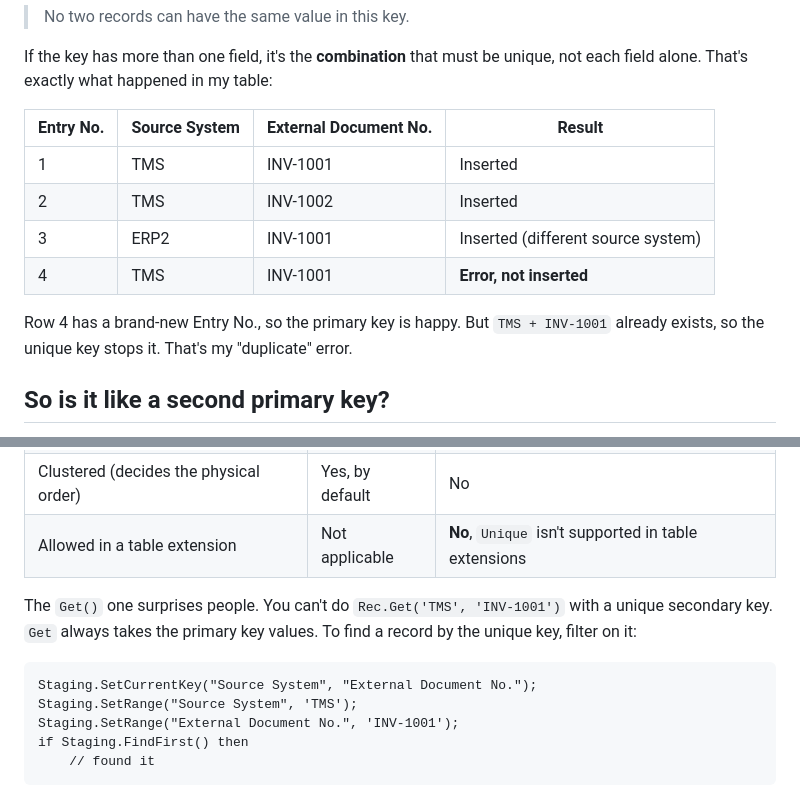
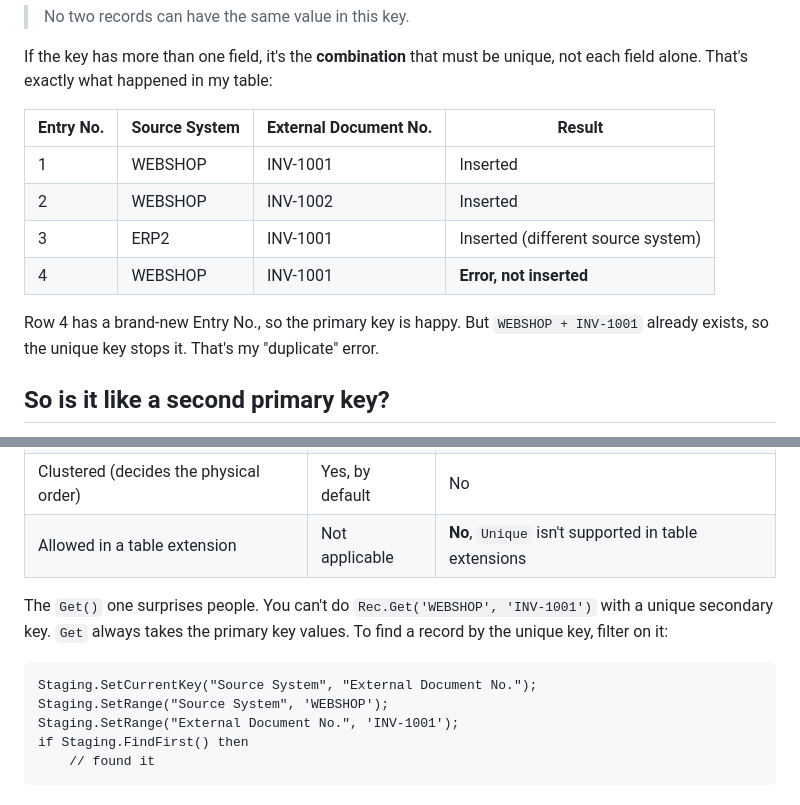
Before and after one commit to anilkcs001/anilkcs001.github.io, a Markdown page: posts/2026-11-11-unique-secondary-keys-in-al.md, 2 parts joined by grey strips. Rendered like a GitHub page.

Commit message:
Unique key post: use WEBSHOP as the example source system
Co-Authored-By: Claude Opus 5.5 <noreply@anthropic.com>
Claude-Session: https://claude.ai/code/session_01Nt3M495bg24dYRPCGuVmKo

````diff
--- a/posts/2026-11-11-unique-secondary-keys-in-al.md
+++ b/posts/2026-11-11-unique-secondary-keys-in-al.md
@@ -44,12 +44,12 @@ If the key has more than one field, it's the **combination** that must be unique
 
 | Entry No. | Source System | External Document No. | Result |
 |---|---|---|---|
-| 1 | TMS | INV-1001 | Inserted |
-| 2 | TMS | INV-1002 | Inserted |
+| 1 | WEBSHOP | INV-1001 | Inserted |
+| 2 | WEBSHOP | INV-1002 | Inserted |
 | 3 | ERP2 | INV-1001 | Inserted (different source system) |
-| 4 | TMS | INV-1001 | **Error, not inserted** |
+| 4 | WEBSHOP | INV-1001 | **Error, not inserted** |
 
-Row 4 has a brand-new Entry No., so the primary key is happy. But `TMS + INV-1001` already exists, so the unique key stops it. That's my "duplicate" error.
+Row 4 has a brand-new Entry No., so the primary key is happy. But `WEBSHOP + INV-1001` already exists, so the unique key stops it. That's my "duplicate" error.
 
 ## So is it like a second primary key?
 
@@ -64,11 +64,11 @@ That's what I thought at first, but no. It **protects against duplicates like a
 | Clustered (decides the physical order) | Yes, by default | No |
 | Allowed in a table extension | Not applicable | **No**, `Unique` isn't supported in table extensions |
 
-The `Get()` one surprises people. You can't do `Rec.Get('TMS', 'INV-1001')` with a unique secondary key. `Get` always takes the primary key values. To find a record by the unique key, filter on it:
+The `Get()` one surprises people. You can't do `Rec.Get('WEBSHOP', 'INV-1001')` with a unique secondary key. `Get` always takes the primary key values. To find a record by the unique key, filter on it:
 
 ```al
 Staging.SetCurrentKey("Source System", "External Document No.");
-Staging.SetRange("Source System", 'TMS');
+Staging.SetRange("Source System", 'WEBSHOP');
 Staging.SetRange("External Document No.", 'INV-1001');
 if Staging.FindFirst() then
     // found it
````
